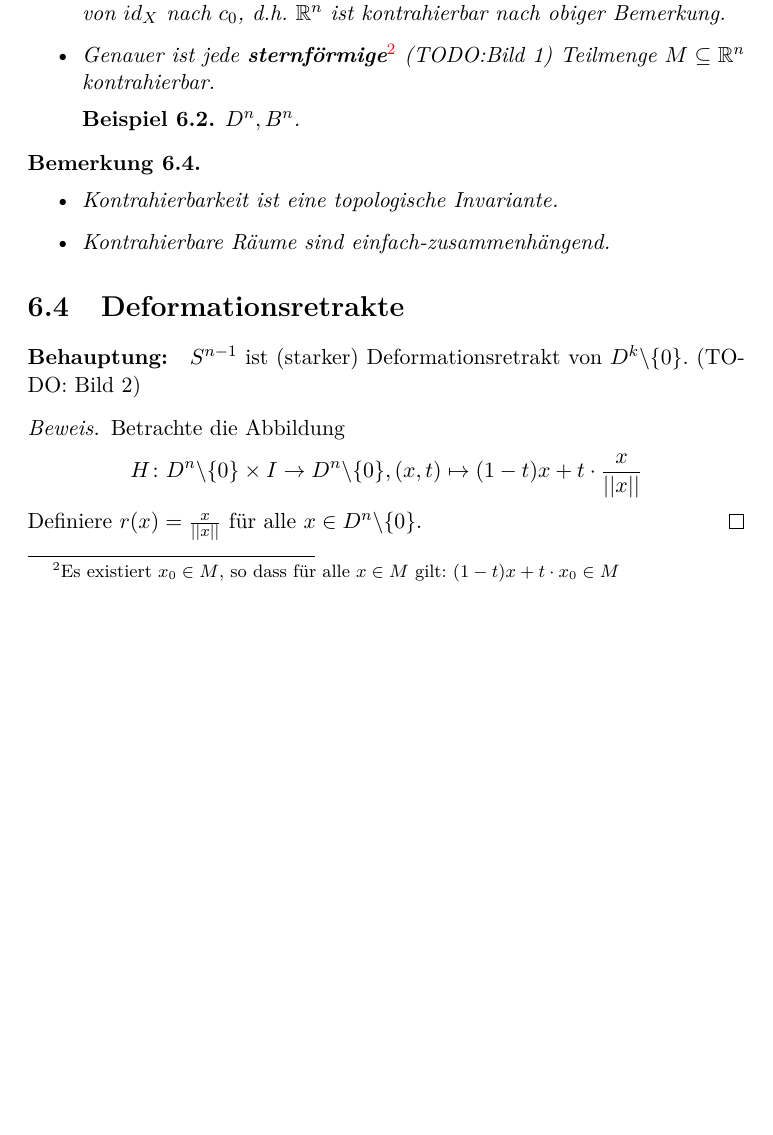
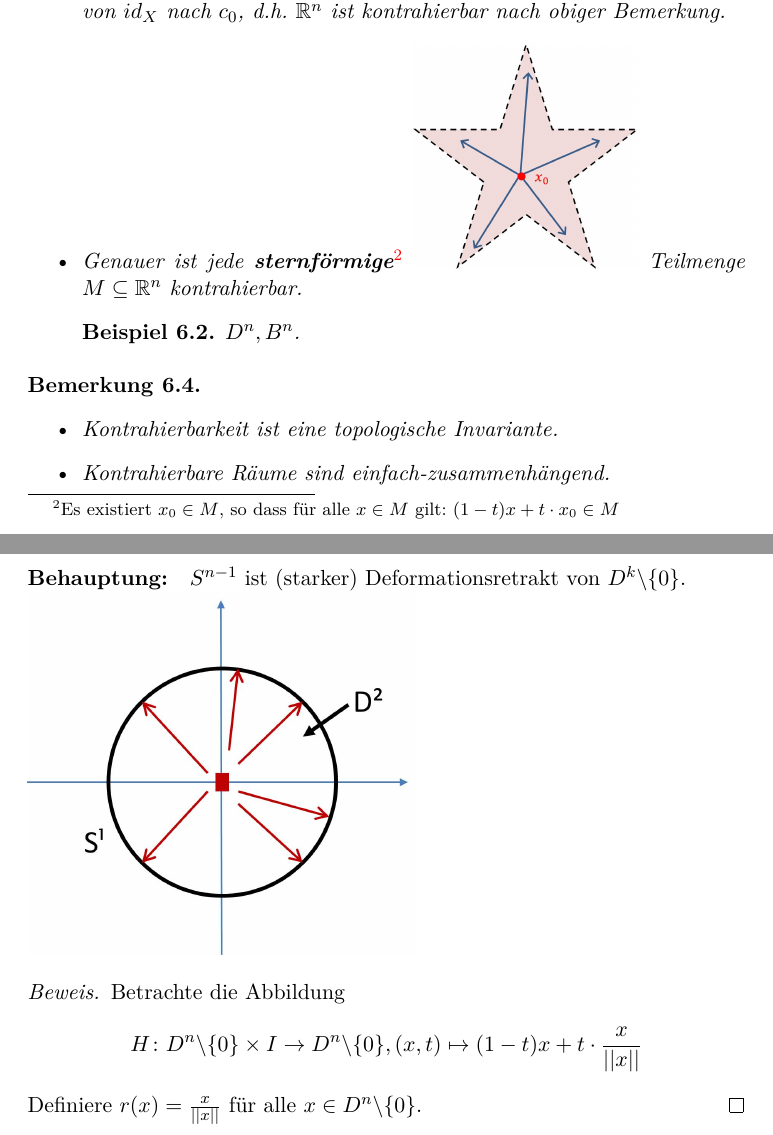
Before and after one commit to lutteropp/GeoTopoUebung, a LaTeX problem sheet (mitschrieb_geotopo_uebung.tex): part of page 24 of 24 before the commit and two parts of pages 24 and 25 of 25 after it, the two joined at a grey line, cut so that both start at the same text, the shorter picture padded with empty space. Compiled offline with pdfLaTeX.

Commit message:
Bilder von Montag

```diff
--- a/mitschrieb_geotopo_uebung.tex
+++ b/mitschrieb_geotopo_uebung.tex
@@ -735,7 +735,7 @@ $ $
 	\item Es ist $\R^n$ kontrahierbar, \underline{denn}: \newline
 	Definiere $H \colon \R^n \times I \rightarrow \R^n, (x,t) \mapsto (1-t)x$.
 	Dann ist $H$ Homotopie von $id_X$ nach $c_0$, d.h. $\R^n$ ist kontrahierbar nach obiger Bemerkung.
-	\item Genauer ist jede \textbf{sternförmige}\footnote{Es existiert $x_0 \in M$, so dass für alle $x \in M$ gilt: $(1-t)x + t \cdot x_0 \in M$} (TODO:Bild 1) Teilmenge $M \subseteq \R^n$ kontrahierbar.
+	\item Genauer ist jede \textbf{sternförmige}\footnote{Es existiert $x_0 \in M$, so dass für alle $x \in M$ gilt: $(1-t)x + t \cdot x_0 \in M$} \includegraphics[scale=0.3]{images/sternfoermig.jpg} Teilmenge $M \subseteq \R^n$ kontrahierbar.
 		\begin{example}
 			$D^n, B^n$.
 		\end{example}
@@ -751,7 +751,8 @@ $ $
 \end{remark}
 
 \section{Deformationsretrakte}
-\paragraph{Behauptung:} $S^{n-1}$ ist (starker) Deformationsretrakt von $D^k\backslash \{0\}$. (TODO: Bild 2)
+\paragraph{Behauptung:} $S^{n-1}$ ist (starker) Deformationsretrakt von $D^k\backslash \{0\}$. \newline
+\includegraphics[scale=0.4]{images/Deformationsretrakt_S1_D2.jpg}
 
 \begin{proof}
 	Betrachte die Abbildung $$H \colon D^n \backslash \{0\} \times I \rightarrow D^n \backslash \{0\}, (x,t) \mapsto (1-t)x + t \cdot \frac{x}{||x||}$$
```
Also changed, not shown: images/Deformationsretrakt_S1_D2.jpg (added), images/sternfoermig.jpg (added), mitschrieb_geotopo_uebung.pdf, 4 other files.
